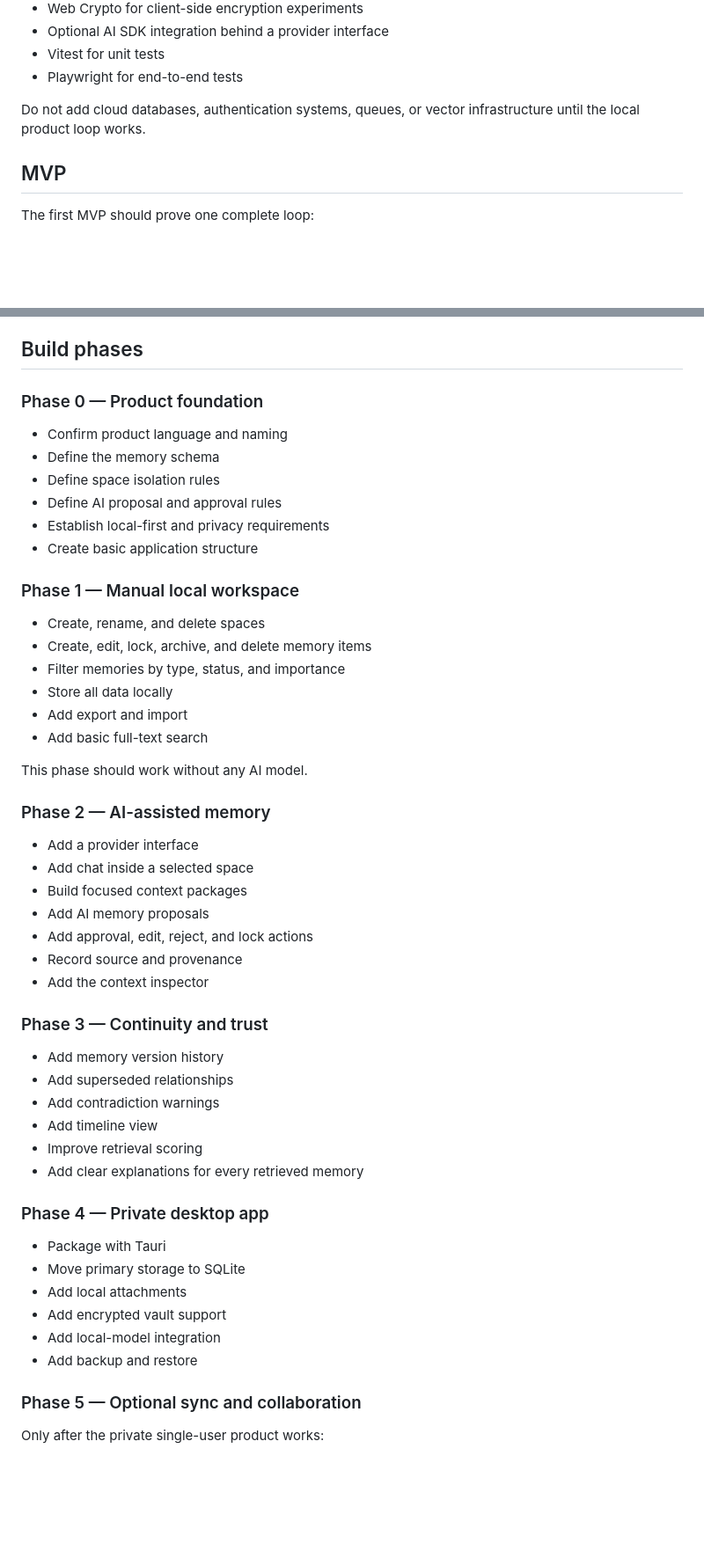
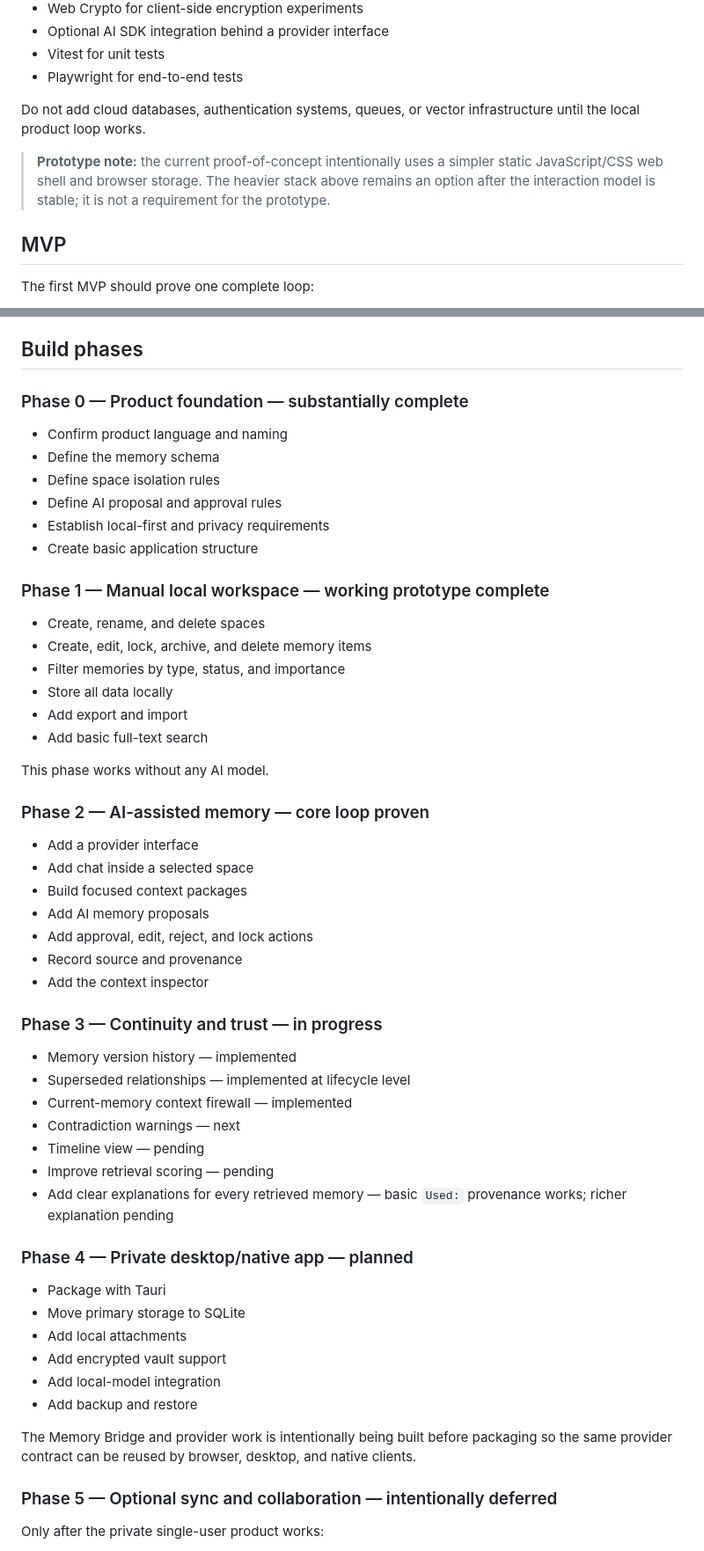
Before and after one commit to 999nike/memory-app, a Markdown page: README.md, 2 parts joined by grey strips. Shown at 88% size. GitHub-like rendering; blank space fills up the shorter version.

Commit message:
Track prototype progress and next build order

```diff
--- a/README.md
+++ b/README.md
@@ -360,6 +461,8 @@ The exact framework should be confirmed after the initial repository setup, but
 
 Do not add cloud databases, authentication systems, queues, or vector infrastructure until the local product loop works.
 
+> **Prototype note:** the current proof-of-concept intentionally uses a simpler static JavaScript/CSS web shell and browser storage. The heavier stack above remains an option after the interaction model is stable; it is not a requirement for the prototype.
+
 ## MVP
 
 The first MVP should prove one complete loop:
@@ -401,7 +504,7 @@ The first MVP should prove one complete loop:
 
 ## Build phases
 
-### Phase 0 — Product foundation
+### Phase 0 — Product foundation — substantially complete
 
 - Confirm product language and naming
 - Define the memory schema
@@ -410,7 +513,7 @@ The first MVP should prove one complete loop:
 - Establish local-first and privacy requirements
 - Create basic application structure
 
-### Phase 1 — Manual local workspace
+### Phase 1 — Manual local workspace — working prototype complete
 
 - Create, rename, and delete spaces
 - Create, edit, lock, archive, and delete memory items
@@ -419,9 +522,9 @@ The first MVP should prove one complete loop:
 - Add export and import
 - Add basic full-text search
 
-This phase should work without any AI model.
+This phase works without any AI model.
 
-### Phase 2 — AI-assisted memory
+### Phase 2 — AI-assisted memory — core loop proven
 
 - Add a provider interface
 - Add chat inside a selected space
@@ -431,16 +534,17 @@ This phase should work without any AI model.
 - Record source and provenance
 - Add the context inspector
 
-### Phase 3 — Continuity and trust
+### Phase 3 — Continuity and trust — in progress
 
-- Add memory version history
-- Add superseded relationships
-- Add contradiction warnings
-- Add timeline view
-- Improve retrieval scoring
-- Add clear explanations for every retrieved memory
+- Memory version history — implemented
+- Superseded relationships — implemented at lifecycle level
+- Current-memory context firewall — implemented
+- Contradiction warnings — next
+- Timeline view — pending
+- Improve retrieval scoring — pending
+- Add clear explanations for every retrieved memory — basic `Used:` provenance works; richer explanation pending
 
-### Phase 4 — Private desktop app
+### Phase 4 — Private desktop/native app — planned
 
 - Package with Tauri
 - Move primary storage to SQLite
@@ -449,7 +553,9 @@ This phase should work without any AI model.
 - Add local-model integration
 - Add backup and restore
 
-### Phase 5 — Optional sync and collaboration
+The Memory Bridge and provider work is intentionally being built before packaging so the same provider contract can be reused by browser, desktop, and native clients.
+
+### Phase 5 — Optional sync and collaboration — intentionally deferred
 
 Only after the private single-user product works:
 
```
Also changed, not shown: other parts of README.md (+103 -0 lines).
